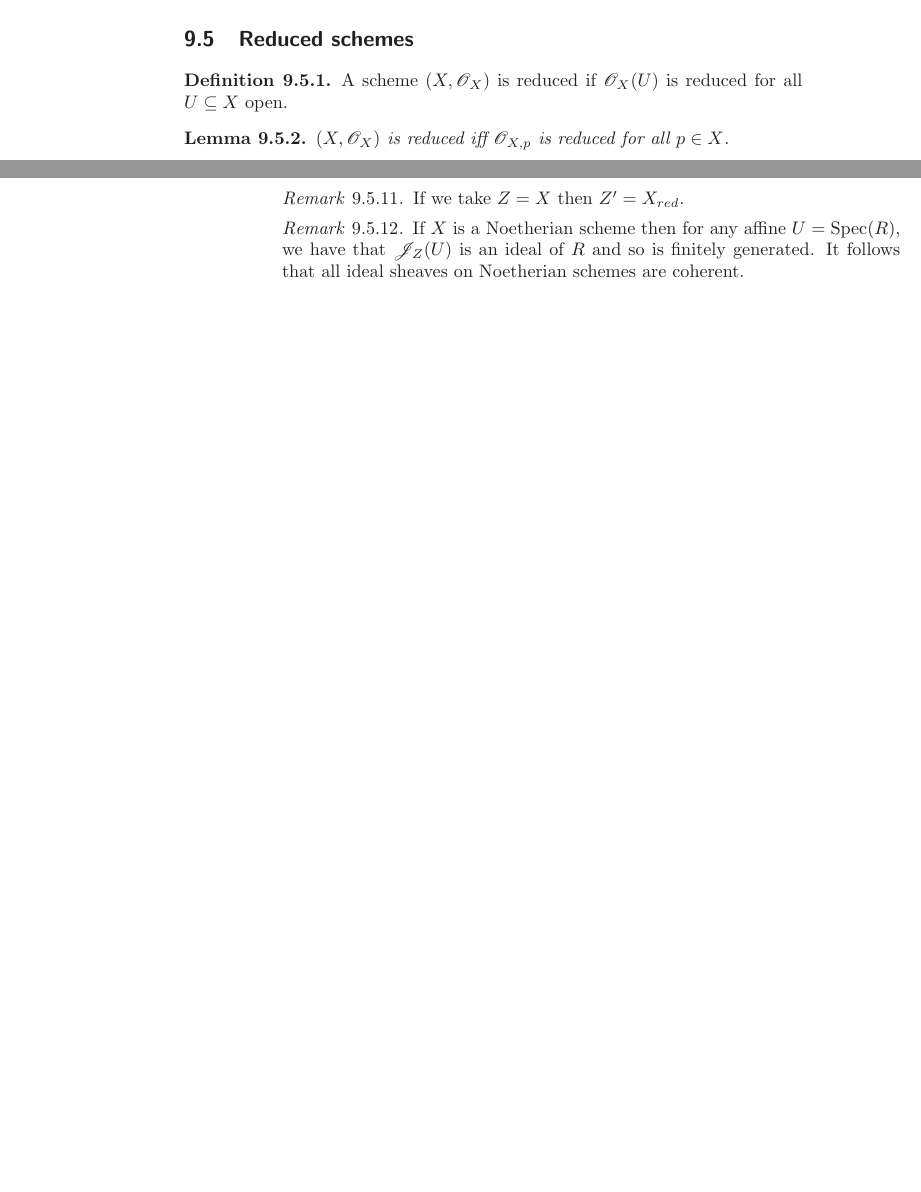
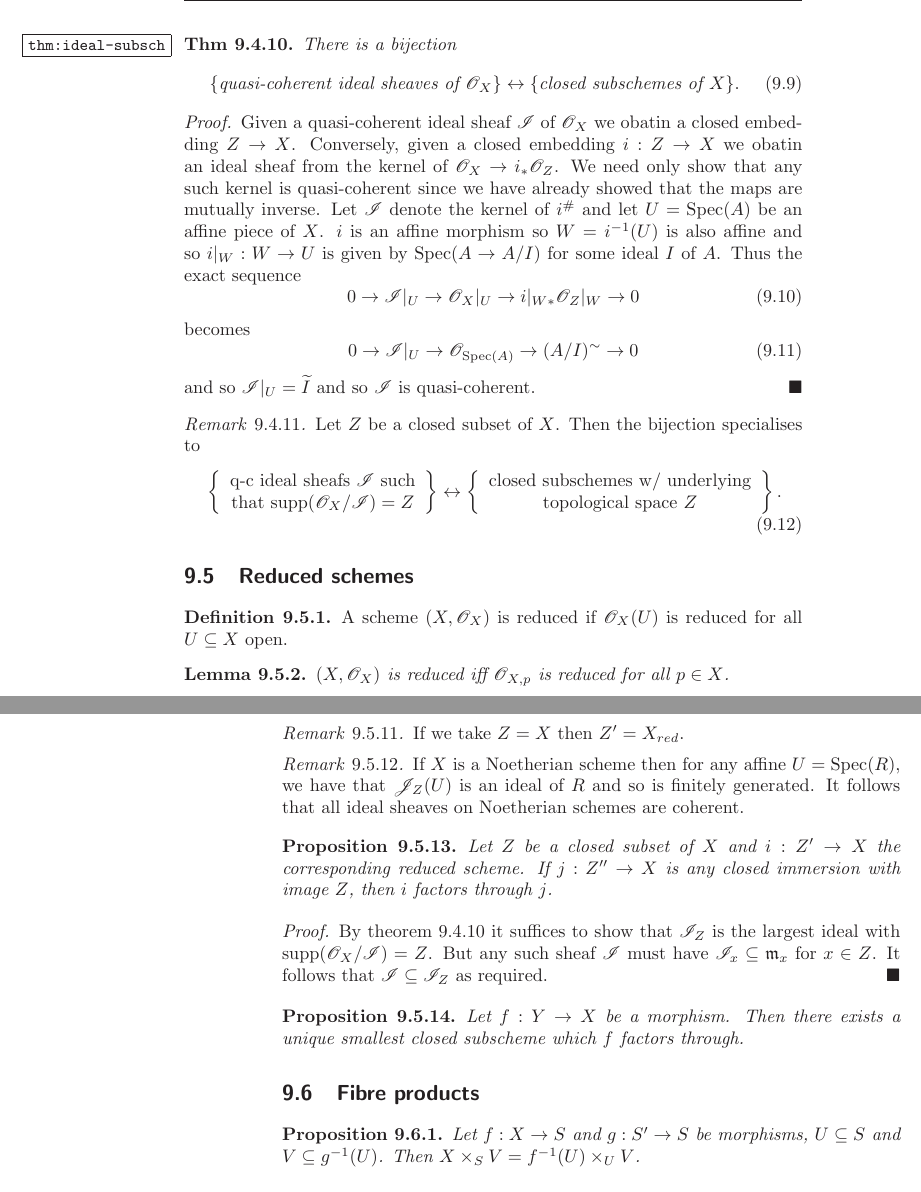
Before and after one commit to emileokada/Homological-Algebra, a LaTeX thesis (texfiles/hom_alg.tex): two parts of pages 57 and 58 of 61, joined at a grey line, cut at the place of the change, the shorter picture padded with empty space. The pictures show the PDF file texfiles/hom_alg.pdf that the author committed with the source.

Commit message:
Base change and closed subschemes

```diff
--- a/texfiles/hom_alg.tex
+++ b/texfiles/hom_alg.tex
@@ -1072,6 +1081,11 @@ commutes and so $h^\#_p = f^\#_p\circ g^\#_{f(p)}$ is a morphism of local rings
 \begin{remark}
     If $\phi:A\to B$ is ring homomorphism, then $\Spec(\phi)$ is of finite type iff $B$ is a finitely generated $A$-algebra via $\phi$.
 \end{remark}
+\subsection{Finite}
+\begin{definition}
+    Let $(f,f^\#):X\to Y$ be a morphism of schemes.
+    We say $(f,f^\#)$ is finite if it is affine and locally of finite type.
+\end{definition}
 \subsection{Closed immersion}
 \begin{definition}
     Let $(f,f^\#):X\to Y$ be a morphism of schemes.
@@ -1084,3 +1098,15 @@ commutes and so $h^\#_p = f^\#_p\circ g^\#_{f(p)}$ is a morphism of local rings
     Let $f:X\to Y$ be a morphism and suppose there is an open cover $\set{U_i}_i$ of $Y$ such that $f|_{f^{-1}(U_i)}:f^{-1}(U_i)\to U_i$ is a closed immersion for all $i$.
     Then $f$ is a closed immersion.
 \end{proposition}
+\begin{lemma}
+    Let $Y\to \Spec(A)$ be a closed immersion.
+    Then $Y$ is affine.
+\end{lemma}
+\begin{proof}
+    See Hartshorne II.3.11 b).
+\end{proof}
+\begin{corollary}
+    Let $f:X\to Y$ be a closed immersion.
+    Then $f$ is an affine morphism.
+\end{corollary}
+\begin{proof}
@@ -1087,8 +1116,23 @@ commutes and so $h^\#_p = f^\#_p\circ g^\#_{f(p)}$ is a morphism of local rings
+\end{proof}
+\begin{proposition}
+    Being a closed immersion is invariant under base change.
+\end{proposition}
+\begin{proof}
+    Let $f:X\to S$ be a closed immersion and $g:S'\to S$ any morphism of schemes.
+    It suffices to check for $X,S,S'$ affine.
+    But then the result follows from the fact that tensoring is right exact.
+\end{proof}
 \subsection{Open immersion}
 \begin{definition}
     Let $(f,f^\#):X\to Y$ be a morphism of schemes.
     We say $(f,f^\#)$ is an open immersion if $f(X)$ is open in $Y$, $f$ is a homeomorphism onto its image, and $f_p^\#$ is an isomorphism for all $p\in X$.
 \end{definition}
+\begin{proposition}
+    Being an open immersion is invariant under base change.
+\end{proposition}
+\begin{proof}
+    Clear if you view $i:U\to X$ as a subset of $X$ (then $V\times_SS'$ is an open subset of $S\times_SS' = S'$).
+\end{proof}
 \subsection{Affine}
 \begin{definition}
     Let $(f,f^\#):X\to Y$ be a morphism of schemes.
@@ -1114,6 +1158,20 @@ commutes and so $h^\#_p = f^\#_p\circ g^\#_{f(p)}$ is a morphism of local rings
 \begin{remark}
     If $\phi:A\to B$ is a ring homomorphism, then $\Spec(\phi)$ is always affine (choose the trivial cover for both spaces).
 \end{remark}
+\begin{proposition}
+    Affineness is invariant under base-change.
+\end{proposition}
+\begin{proof}
+    Let $f:X\to S$ be an affine morphism and $g:S'\to S$ any morphism of schemes.
+    We wish to show that $f':X_{S'} = X\times_{S}S'\to S'$ is affine as well.
+    Let $\set{U_i}_i$ be a cover of $S$ by affine open subsets and for each $i$ let $\set{V_{ji}}_{ji}$ be a cover of $g^{-1}(U_i)$ by affine open subsets.
+    Then
+    \begin{equation}
+        f'^{-1}(V_{ji}) = X\times_SV_{ji} = f^{-1}(U_i)\times_{U_i}V_{ji}
+    \end{equation}
+    is affine since $f^{-1}(U_i)$ is.
+    Thus $f'$ is affine.
+\end{proof}
 \section{\texorpdfstring{$\shf{O}_X$}{OX}-Modules}
 \begin{definition}
     Let $(X,\shf{O}_X)$ be a locally ringed space.
@@ -1526,3 +1584,6 @@ commutes and so $h^\#_p = f^\#_p\circ g^\#_{f(p)}$ is a morphism of local rings
     \end{equation}
     for $k>0$.
     Thus $X$ must be affine.
+\end{proof}
+\section{Flatness}
+\begin{definition}
@@ -1529,3 +1593,10 @@ commutes and so $h^\#_p = f^\#_p\circ g^\#_{f(p)}$ is a morphism of local rings
+\end{definition}
+\begin{proposition}
+    Let $\phi:A\to B$ be a ring homomorphism and $M$ a $B$-module.
+    $\tilde M$ is flat over $\Spec(A)$ iff $M$ is flat as an $A$-module.
+\end{proposition}
+\begin{proof}
+    $\tilde M$ is flat over $\Spec(A)$ iff $M_{\mf p}$ is flat as an $A_{\phi^{-1}(\mf p)}$ module for all $\mf p\in \Spec(B)$.
 \end{proof}
 \chapter{Spectral sequences}
 \section{Grothendieck spectral sequence}
@@ -2222,6 +2293,36 @@ commutes and so $h^\#_p = f^\#_p\circ g^\#_{f(p)}$ is a morphism of local rings
     Since both $i_{U\cap Z}$ and $\Spec(\phi)$ are homeomorphisms onto their images, the isomorphisms in equation \ref{eq:sh_isoms} induce isomorphisms of sheaves.
     Taking stalks moreover shows that we get an isomorphism of locally ringed spaces as required.
 \end{proof}
+\begin{thm}
+    \label{thm:ideal-subsch}
+    There is a bijection
+    \begin{equation}
+        \set{\text{quasi-coherent ideal sheaves of } \shf O_X} \leftrightarrow \set{\text{closed subschemes of } X}.
+    \end{equation}
+\end{thm}
+\begin{proof}
+    Given a quasi-coherent ideal sheaf $\shf I$ of $\shf O_X$ we obatin a closed embedding $Z\to X$.
+    Conversely, given a closed embedding $i:Z\to X$ we obatin an ideal sheaf from the kernel of $\shf O_X\to i_*\shf O_Z$.
+    We need only show that any such kernel is quasi-coherent since we have already showed that the maps are mutually inverse.
+    Let $\shf I$ denote the kernel of $i^\#$ and let $U = \Spec(A)$ be an affine piece of $X$.
+    $i$ is an affine morphism so $W = i^{-1}(U)$ is also affine and so $i|_W:W\to U$ is given by $\Spec(A\to A/I)$ for some ideal $I$ of $A$.
+    Thus the exact sequence
+    \begin{equation}
+        0 \to \shf I|_U \to \shf O_X|_U \to i|_{W*}\shf O_Z|_W \to 0
+    \end{equation}
+    becomes
+    \begin{equation}
+        0 \to \shf I|_U \to \shf O_{\Spec(A)} \to (A/I)^\sim \to 0
+    \end{equation}
+    and so $\shf I|_U = \tilde I$ and so $\shf I$ is quasi-coherent.
+\end{proof}
+\begin{remark}
+    Let $Z$ be a closed subset of $X$.
+    Then the bijection specialises to
+    \begin{equation}
+        \left\{\begin{array}{c}\text{q-c ideal sheafs } \shf I \text{ such} \\ \text{that } \supp(\shf O_X/\shf I) = Z\end{array}\right\} \leftrightarrow \left\{\begin{array}{c}\text{closed subschemes w/ underlying} \\ \text{topological space } Z \end{array}\right\}.
+    \end{equation}
+\end{remark}
 \section{Reduced schemes}
 \begin{definition}
     A scheme $(X,\shf{O}_X)$ is reduced if $\shf{O}_X(U)$ is reduced for all $U\subseteq X$ open.
@@ -2295,6 +2396,28 @@ commutes and so $h^\#_p = f^\#_p\circ g^\#_{f(p)}$ is a morphism of local rings
     If $X$ is a Noetherian scheme then for any affine $U = \Spec(R)$, we have that $\shf J_Z(U)$ is an ideal of $R$ and so is finitely generated.
     It follows that all ideal sheaves on Noetherian schemes are coherent.
 \end{remark}
+\begin{proposition}
+    Let $Z$ be a closed subset of $X$ and $i:Z'\to X$ the corresponding reduced scheme.
+    If $j:Z''\to X$ is any closed immersion with image $Z$, then $i$ factors through $j$.
+\end{proposition}
+\begin{proof}
+    By theorem \ref{thm:ideal-subsch} it suffices to show that $\shf I_Z$ is the largest ideal with $\supp(\shf O_X/\shf I) = Z$.
+    But any such sheaf $\shf I$ must have $\shf I_x\subseteq \mf m_x$ for $x\in Z$.
+    It follows that $\shf I\subseteq \shf I_Z$ as required.
+\end{proof}
+\begin{proposition}
+    Let $f:Y\to X$ be a morphism.
+    Then there exists a unique smallest closed subscheme which $f$ factors through.
+\end{proposition}
+\begin{proof}
+    Let $\shf I = \ker f^\#$.
+    If $X$.
+\end{proof}
+\section{Fibre products}
+\begin{proposition}
+    Let $f:X\to S$ and $g:S'\to S$ be morphisms, $U\subseteq S$ and $V\subseteq g^{-1}(U)$.
+    Then $X\times_SV = f^{-1}(U)\times_UV$.
+\end{proposition}
 \section{Presheaves on the category of schemes}
 \begin{definition}
     Let $F:\Sch^{op}\to \Set$ be a functor.
```
Also changed, not shown: texfiles/hom_alg.pdf, texfiles/hom_alg.tex (15 more changed lines).
